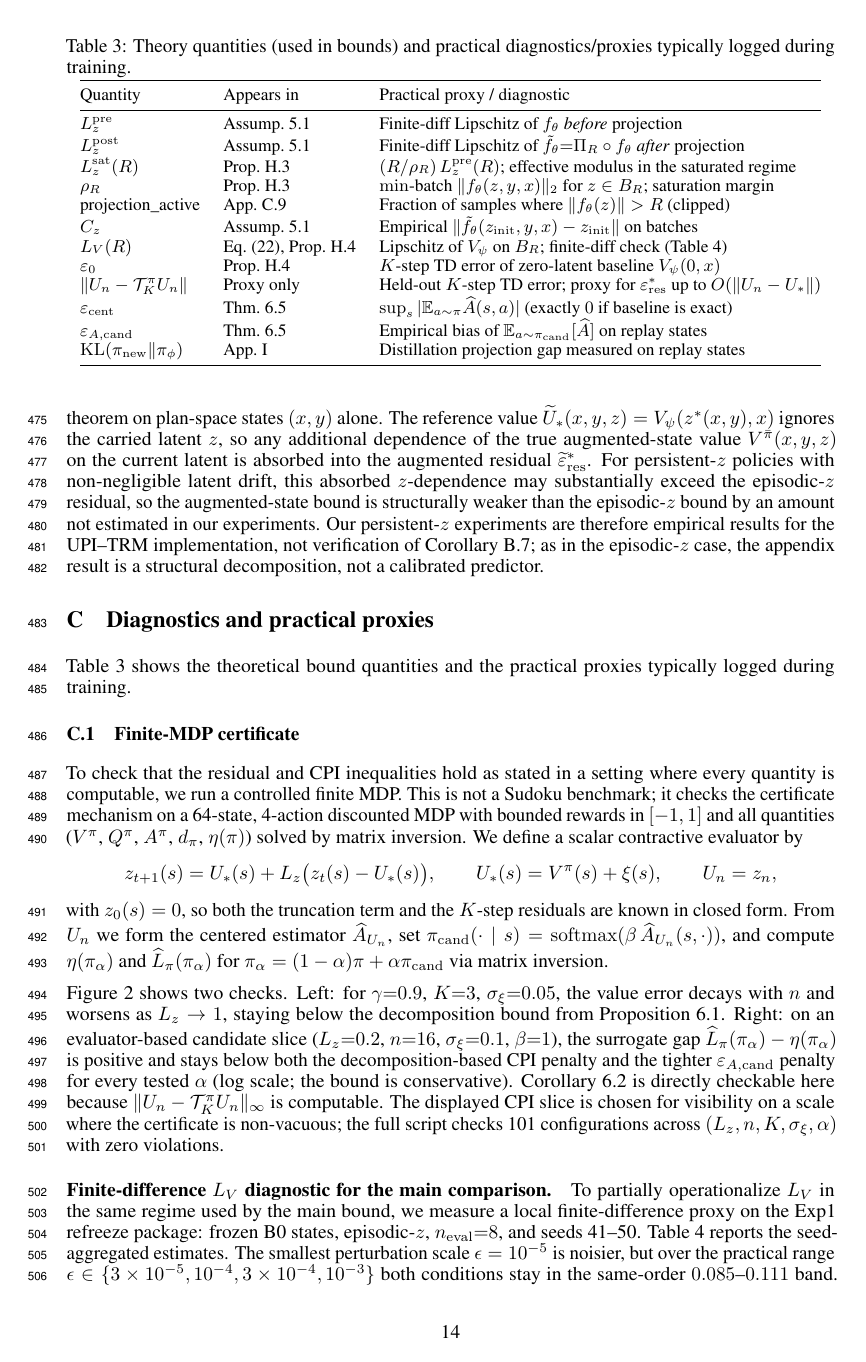
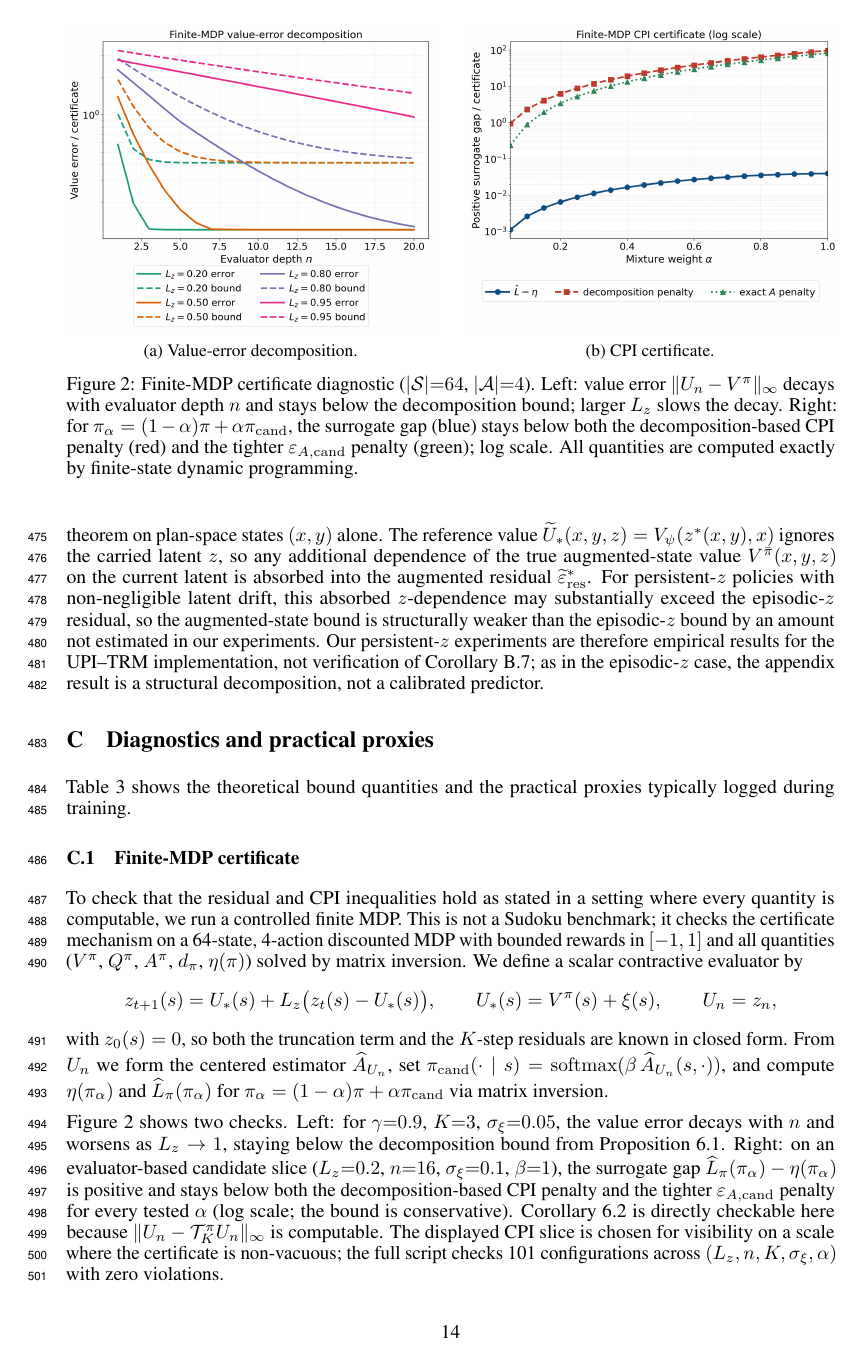
Before and after one commit to buiksat/UPI_TRM, a LaTeX paper (UPI_TRM_NIPS/main.tex): page 14 of 39. Compiled offline with pdfLaTeX.

Commit message:
Fix Figure 4 image paths and add disabled collaborator-comment macros
Switch the two finite-MDP certificate subfigures in main.tex to use the
1800x1500 PNG renders that already exist on disk, since gnuplot is not
available locally to regenerate the PDF versions. Also add a guarded
\ifcomments macro block (off by default for submission) so internal
drafts can enable per-author annotation commands.

Made-with: Cursor

```diff
--- a/UPI_TRM_NIPS/main.tex
+++ b/UPI_TRM_NIPS/main.tex
@@ -92,6 +92,24 @@
 \newcommand{\Cdrift}{C_{\mathrm{drift}}}
 % NEW: Notation for policy-specific sup-norms
 \newcommand{\supnorm}[2]{\left\| #1 \right\|_{\infty,#2}}
+
+% ========================================
+% Collaborative comments (OFF by default for anonymous submission)
+% ========================================
+\newif\ifcomments
+\commentsfalse % SUBMISSION: keep OFF (set \commentstrue only for internal drafts)
+\ifcomments
+  \PackageWarningNoLine{main}{COMMENTS ARE ENABLED. Set commentsfalse before submission.}
+  \newcommand{\gopesh}[1]{{\color{red}\small[Gopesh: #1]}}
+  \newcommand{\bahram}[1]{{\color{blue}\small[Bahram: #1]}}
+  \newcommand{\houssam}[1]{{\color{green}\small[Houssam: #1]}}
+  \newcommand{\brett}[1]{{\color{Mulberry}\small[Brett: #1]}}
+\else
+  \newcommand{\gopesh}[1]{}
+  \newcommand{\bahram}[1]{}
+  \newcommand{\houssam}[1]{}
+  \newcommand{\brett}[1]{}
+\fi
 
 %%%%%%%%%%%%%%%%%%%%%%%%%%%%
 % TITLE & AUTHOR
```
Also changed, not shown: UPI_TRM_NIPS/main.tex (4 more changed lines).
